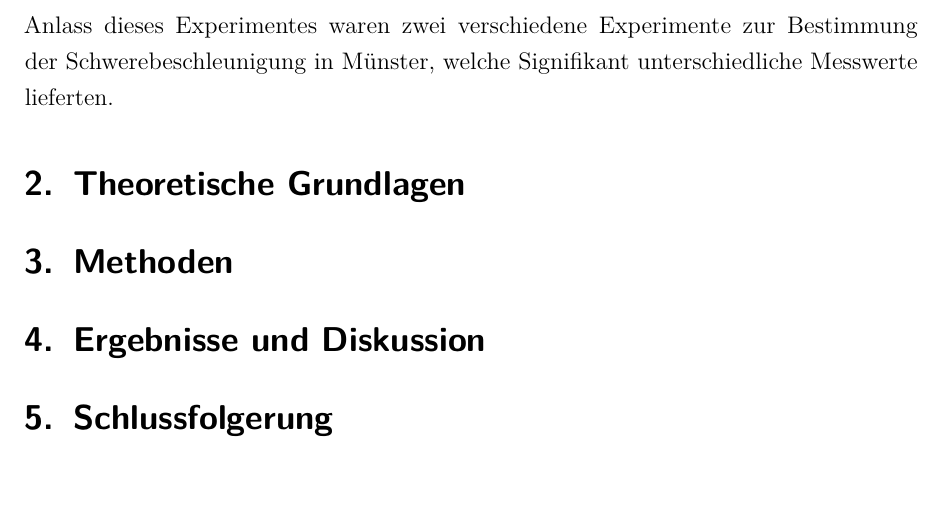
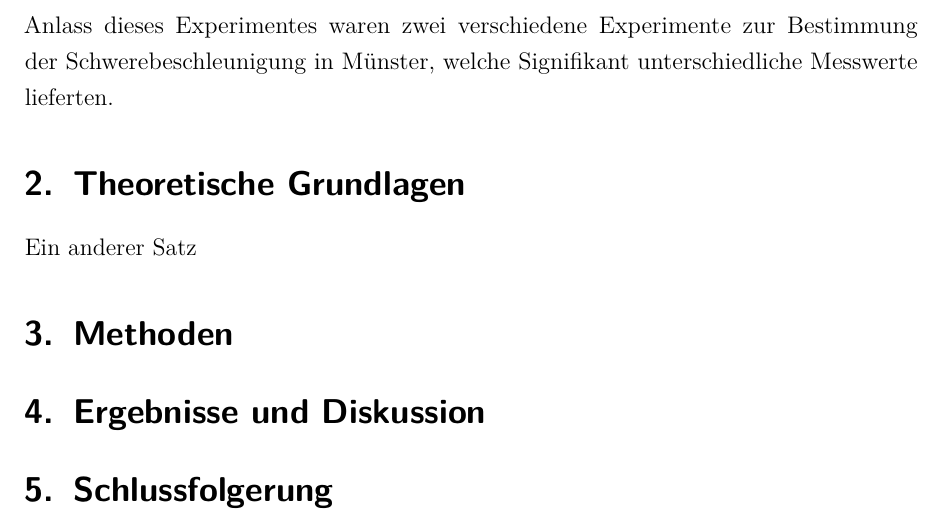
Before and after one commit to Hawighorst/protokoll, a LaTeX document (ProtokollS2/protokoll.tex, which reads ProtokollS2/tex/11_Theorie.tex): part of page 3 of 4, cut so that both start at the same text, the shorter picture padded with empty space. Compiled offline with pdfLaTeX.

Commit message:
Update 11_Theorie.tex

```diff
--- a/ProtokollS2/tex/11_Theorie.tex
+++ b/ProtokollS2/tex/11_Theorie.tex
@@ -1 +1,2 @@
 \section{Theoretische Grundlagen}
+Ein anderer Satz
```
